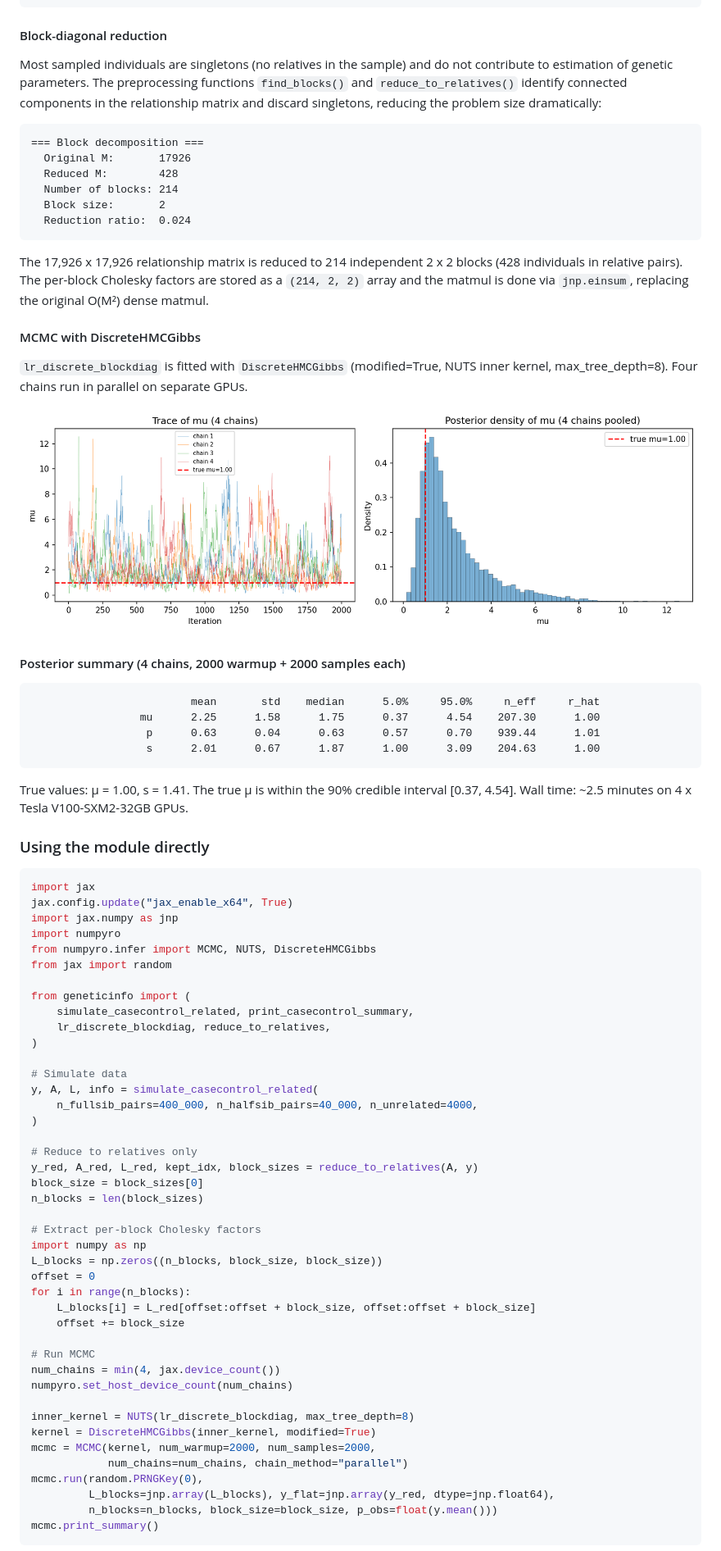
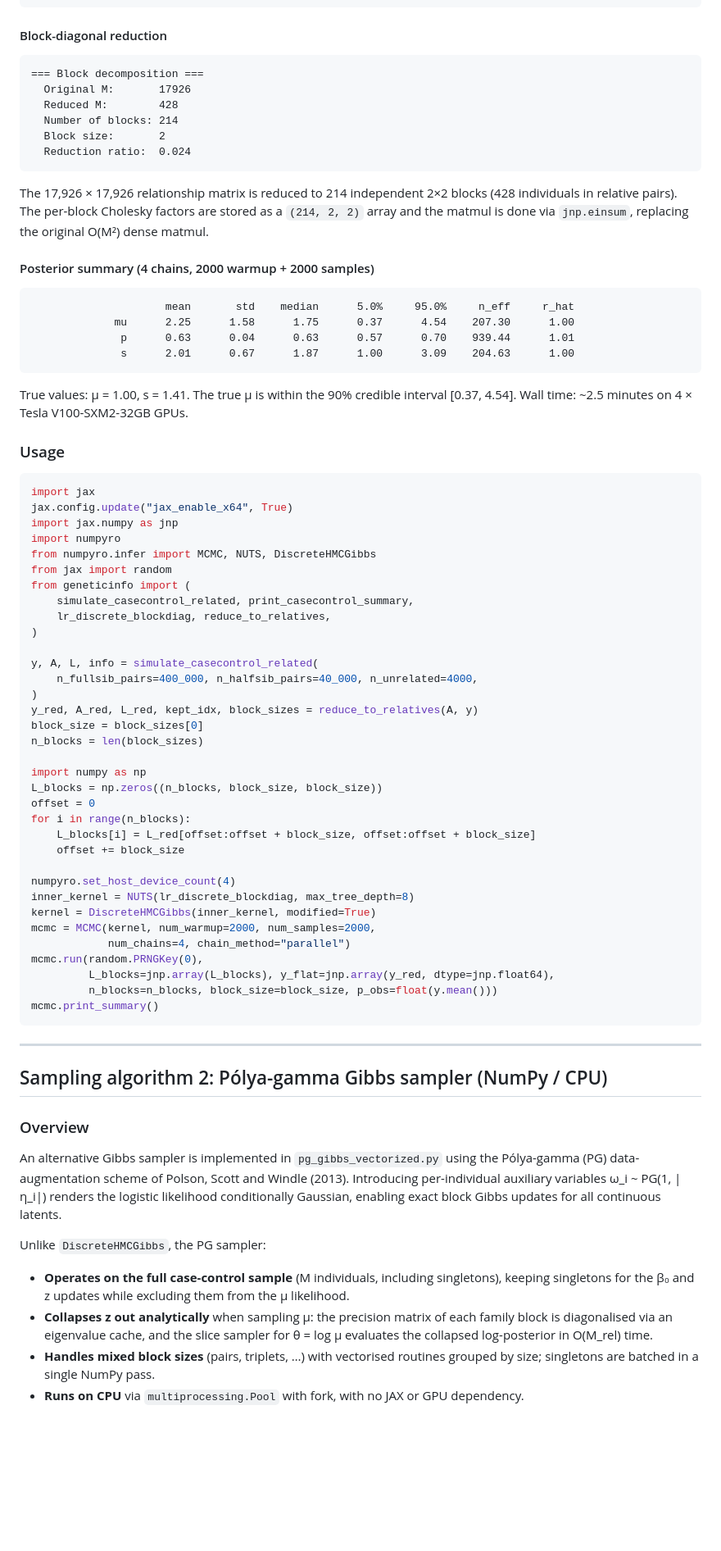
Before and after one commit to pmckeigue/geneticinfo, a Markdown page: README.md, the part around one of its changes. Shown at 82% size. Rendered like a GitHub page; blank space fills up the shorter version.

````diff
--- a/README.md
+++ b/README.md
@@ -67,8 +65,6 @@ A population of 884,000 individuals is generated containing 400,000 full-sib pai
 
 #### Block-diagonal reduction
 
-Most sampled individuals are singletons (no relatives in the sample) and do not contribute to estimation of genetic parameters. The preprocessing functions `find_blocks()` and `reduce_to_relatives()` identify connected components in the relationship matrix and discard singletons, reducing the problem size dramatically:
-
 ```
 === Block decomposition ===
   Original M:       17926
@@ -78,26 +74,20 @@ Most sampled individuals are singletons (no relatives in the sample) and do not
   Reduction ratio:  0.024
 ```
 
-The 17,926 x 17,926 relationship matrix is reduced to 214 independent 2 x 2 blocks (428 individuals in relative pairs). The per-block Cholesky factors are stored as a `(214, 2, 2)` array and the matmul is done via `jnp.einsum`, replacing the original O(M²) dense matmul.
+The 17,926 × 17,926 relationship matrix is reduced to 214 independent 2×2 blocks (428 individuals in relative pairs). The per-block Cholesky factors are stored as a `(214, 2, 2)` array and the matmul is done via `jnp.einsum`, replacing the original O(M²) dense matmul.
 
-#### MCMC with DiscreteHMCGibbs
-
-`lr_discrete_blockdiag` is fitted with `DiscreteHMCGibbs` (modified=True, NUTS inner kernel, max_tree_depth=8). Four chains run in parallel on separate GPUs.
-
-![Trace and posterior density of mu](mu_trace_density.png)
-
-#### Posterior summary (4 chains, 2000 warmup + 2000 samples each)
+#### Posterior summary (4 chains, 2000 warmup + 2000 samples)
 
 ```
-                         mean       std    median      5.0%     95.0%     n_eff     r_hat
-                 mu      2.25      1.58      1.75      0.37      4.54    207.30      1.00
-                  p      0.63      0.04      0.63      0.57      0.70    939.44      1.01
-                  s      2.01      0.67      1.87      1.00      3.09    204.63      1.00
+                     mean       std    median      5.0%     95.0%     n_eff     r_hat
+             mu      2.25      1.58      1.75      0.37      4.54    207.30      1.00
+              p      0.63      0.04      0.63      0.57      0.70    939.44      1.01
+              s      2.01      0.67      1.87      1.00      3.09    204.63      1.00
 ```
 
-True values: μ = 1.00, s = 1.41. The true μ is within the 90% credible interval [0.37, 4.54]. Wall time: ~2.5 minutes on 4 x Tesla V100-SXM2-32GB GPUs.
+True values: μ = 1.00, s = 1.41.  The true μ is within the 90% credible interval [0.37, 4.54].  Wall time: ~2.5 minutes on 4 × Tesla V100-SXM2-32GB GPUs.
 
-### Using the module directly
+### Usage
 
 ```python
 import jax
@@ -106,23 +96,18 @@ import jax.numpy as jnp
 import numpyro
 from numpyro.infer import MCMC, NUTS, DiscreteHMCGibbs
 from jax import random
-
 from geneticinfo import (
     simulate_casecontrol_related, print_casecontrol_summary,
     lr_discrete_blockdiag, reduce_to_relatives,
 )
 
-# Simulate data
 y, A, L, info = simulate_casecontrol_related(
     n_fullsib_pairs=400_000, n_halfsib_pairs=40_000, n_unrelated=4000,
 )
-
-# Reduce to relatives only
 y_red, A_red, L_red, kept_idx, block_sizes = reduce_to_relatives(A, y)
 block_size = block_sizes[0]
 n_blocks = len(block_sizes)
 
-# Extract per-block Cholesky factors
 import numpy as np
 L_blocks = np.zeros((n_blocks, block_size, block_size))
 offset = 0
@@ -130,17 +115,29 @@ for i in range(n_blocks):
     L_blocks[i] = L_red[offset:offset + block_size, offset:offset + block_size]
     offset += block_size
 
-# Run MCMC
-num_chains = min(4, jax.device_count())
-numpyro.set_host_device_count(num_chains)
-
+numpyro.set_host_device_count(4)
 inner_kernel = NUTS(lr_discrete_blockdiag, max_tree_depth=8)
 kernel = DiscreteHMCGibbs(inner_kernel, modified=True)
 mcmc = MCMC(kernel, num_warmup=2000, num_samples=2000,
-            num_chains=num_chains, chain_method="parallel")
+            num_chains=4, chain_method="parallel")
 mcmc.run(random.PRNGKey(0),
          L_blocks=jnp.array(L_blocks), y_flat=jnp.array(y_red, dtype=jnp.float64),
          n_blocks=n_blocks, block_size=block_size, p_obs=float(y.mean()))
 mcmc.print_summary()
 ```
 
+---
+
+## Sampling algorithm 2: Pólya-gamma Gibbs sampler (NumPy / CPU)
+
+### Overview
+
+An alternative Gibbs sampler is implemented in `pg_gibbs_vectorized.py` using the Pólya-gamma (PG) data-augmentation scheme of Polson, Scott and Windle (2013).  Introducing per-individual auxiliary variables ω_i ~ PG(1, |η_i|) renders the logistic likelihood conditionally Gaussian, enabling exact block Gibbs updates for all continuous latents.
+
+Unlike `DiscreteHMCGibbs`, the PG sampler:
+
+- **Operates on the full case-control sample** (M individuals, including singletons), keeping singletons for the β₀ and z updates while excluding them from the μ likelihood.
+- **Collapses z out analytically** when sampling μ: the precision matrix of each family block is diagonalised via an eigenvalue cache, and the slice sampler for θ = log μ evaluates the collapsed log-posterior in O(M_rel) time.
+- **Handles mixed block sizes** (pairs, triplets, …) with vectorised routines grouped by size; singletons are batched in a single NumPy pass.
+- **Runs on CPU** via `multiprocessing.Pool` with fork, with no JAX or GPU dependency.
+
````
Also changed, not shown: other parts of README.md (+78 -10 lines), pg_gibbs_report.md (added, +224 -0 lines), dag_pgibbs.png (added), genotypic_value_densities.png (added), mu_prior_posterior_likelihood.png (added), 5 other files.
